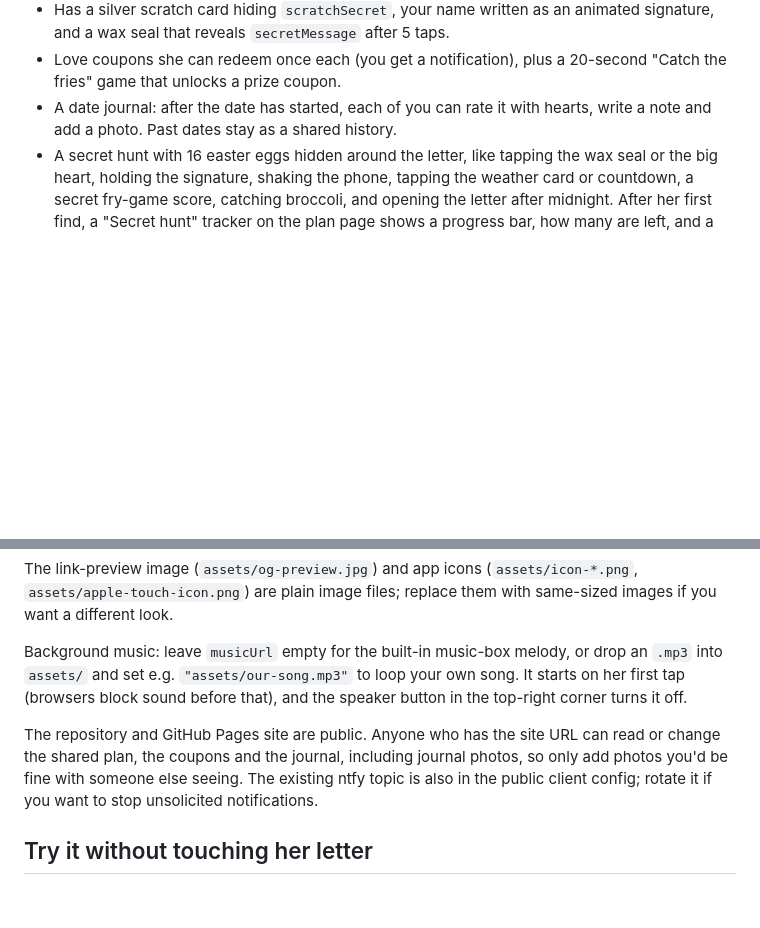
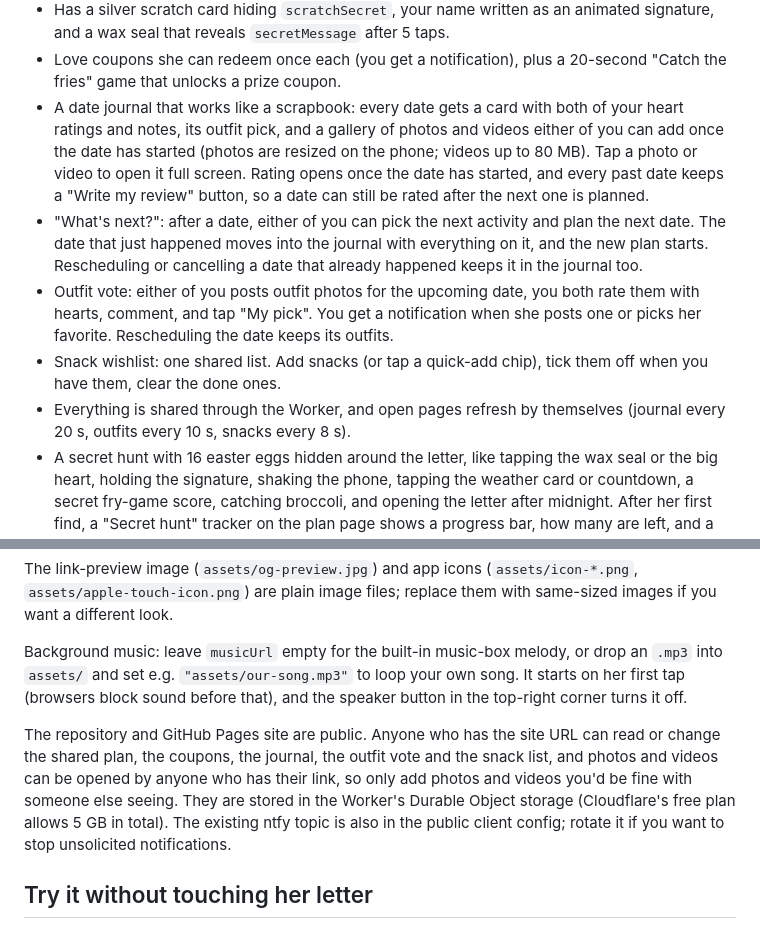
Before and after one commit to dee0-0/saturday-plans, a Markdown page: README.md, 2 parts joined by grey strips. Drawn GitHub-style; blank space fills up the shorter version.

Commit message:
Describe the journal scrapbook, next-date picker, outfit vote and snack wishlist in the README
Co-Authored-By: Claude Opus 5.5 <noreply@anthropic.com>
Claude-Session: https://claude.ai/code/session_01S33bsngf2KbwcLTfFiJCjc

```diff
--- a/README.md
+++ b/README.md
@@ -16,7 +16,11 @@ A mobile-friendly, one-question-at-a-time date invitation in a soft rose envelop
 - Shows the weather forecast for the date's hour and place on the plan screen (Open-Meteo, no key needed), with a tip like "bring an umbrella". Towns and areas near Bern (Thun, Gurten, Murten…) get their own forecast; venue names and the generic choices use Bern. It appears about 16 days ahead.
 - Has a silver scratch card hiding `scratchSecret`, your name written as an animated signature, and a wax seal that reveals `secretMessage` after 5 taps.
 - Love coupons she can redeem once each (you get a notification), plus a 20-second "Catch the fries" game that unlocks a prize coupon.
-- A date journal: after the date has started, each of you can rate it with hearts, write a note and add a photo. Past dates stay as a shared history.
+- A date journal that works like a scrapbook: every date gets a card with both of your heart ratings and notes, its outfit pick, and a gallery of photos and videos either of you can add once the date has started (photos are resized on the phone; videos up to 80 MB). Tap a photo or video to open it full screen. Rating opens once the date has started, and every past date keeps a "Write my review" button, so a date can still be rated after the next one is planned.
+- "What's next?": after a date, either of you can pick the next activity and plan the next date. The date that just happened moves into the journal with everything on it, and the new plan starts. Rescheduling or cancelling a date that already happened keeps it in the journal too.
+- Outfit vote: either of you posts outfit photos for the upcoming date, you both rate them with hearts, comment, and tap "My pick". You get a notification when she posts one or picks her favorite. Rescheduling the date keeps its outfits.
+- Snack wishlist: one shared list. Add snacks (or tap a quick-add chip), tick them off when you have them, clear the done ones.
+- Everything is shared through the Worker, and open pages refresh by themselves (journal every 20 s, outfits every 10 s, snacks every 8 s).
 - A secret hunt with 16 easter eggs hidden around the letter, like tapping the wax seal or the big heart, holding the signature, shaking the phone, tapping the weather card or countdown, a secret fry-game score, catching broccoli, and opening the letter after midnight. After her first find, a "Secret hunt" tracker on the plan page shows a progress bar, how many are left, and a hint for any secret she taps "Hint" on. Only finding all 16 unlocks the hidden prize coupon. You get a notification for each find.
 - Can be added to the home screen like an app, with its own icon. Sending the link in Snapchat, WhatsApp or iMessage shows a pink envelope preview card.
 
@@ -45,7 +49,7 @@ The link-preview image (`assets/og-preview.jpg`) and app icons (`assets/icon-*.p
 
 Background music: leave `musicUrl` empty for the built-in music-box melody, or drop an `.mp3` into `assets/` and set e.g. `"assets/our-song.mp3"` to loop your own song. It starts on her first tap (browsers block sound before that), and the speaker button in the top-right corner turns it off.
 
-The repository and GitHub Pages site are public. Anyone who has the site URL can read or change the shared plan, the coupons and the journal, including journal photos, so only add photos you'd be fine with someone else seeing. The existing ntfy topic is also in the public client config; rotate it if you want to stop unsolicited notifications.
+The repository and GitHub Pages site are public. Anyone who has the site URL can read or change the shared plan, the coupons, the journal, the outfit vote and the snack list, and photos and videos can be opened by anyone who has their link, so only add photos and videos you'd be fine with someone else seeing. They are stored in the Worker's Durable Object storage (Cloudflare's free plan allows 5 GB in total). The existing ntfy topic is also in the public client config; rotate it if you want to stop unsolicited notifications.
 
 ## Try it without touching her letter
 
```
